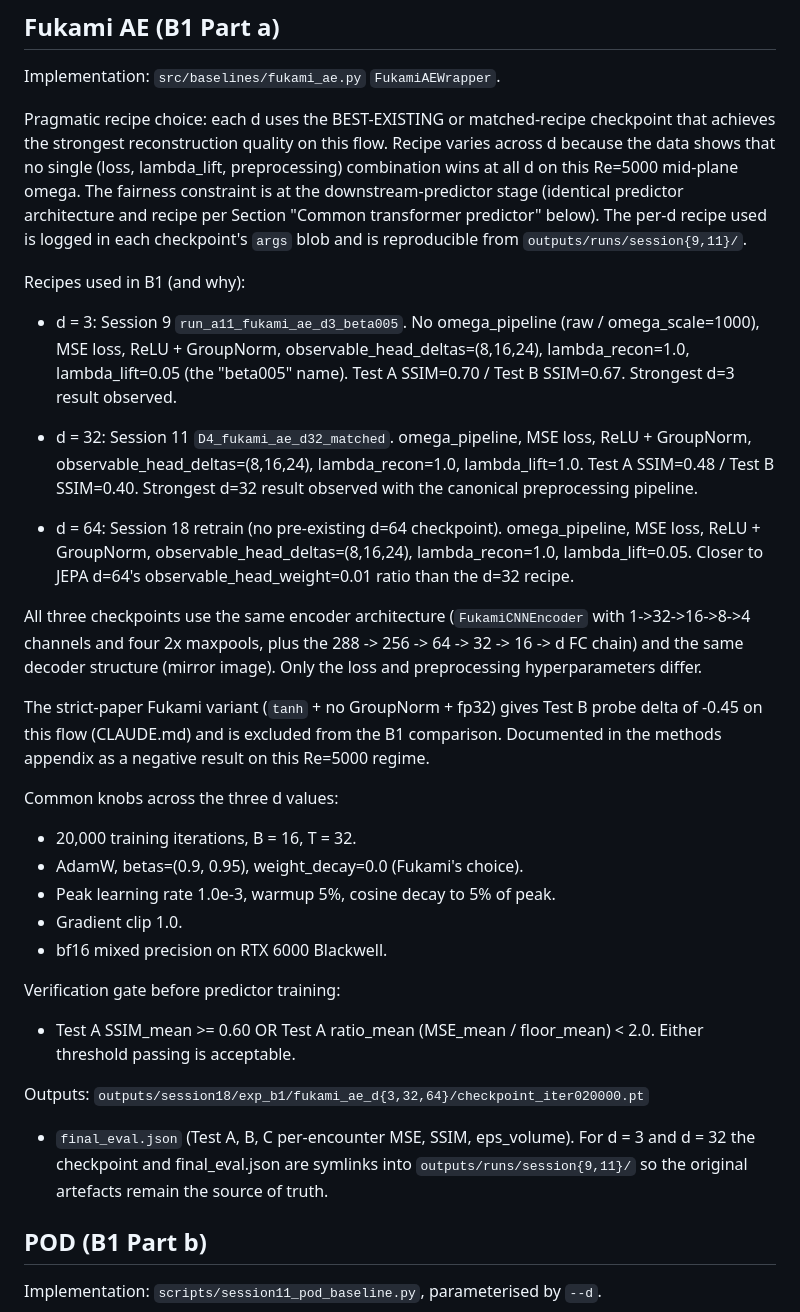
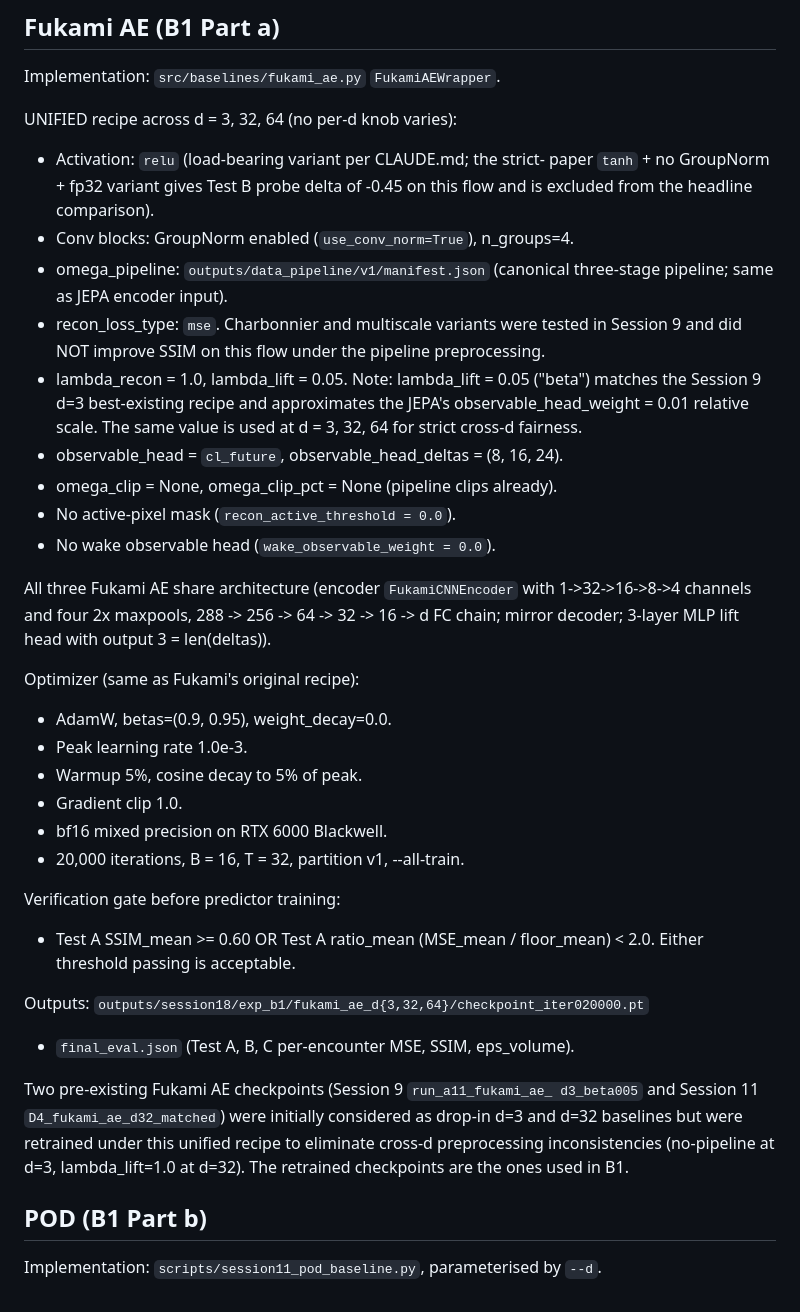
Before and after one commit to sanmi90/GUST-JEPA, a Markdown page: SESSION18_B1_PROTOCOL.md, the part around the change. Drawn GitHub-style.

Commit message:
Session 18 B1: lock unified Fukami AE recipe across d=3, 32, 64
Spotted a fairness violation: the initial plan reused the existing
Session 9 d=3 (no pipeline; lambda_lift=0.05) and Session 11 D4 d=32
(pipeline + lambda_lift=1.0) checkpoints, which trained under different
recipes from the new d=64 run. Updated SESSION18_B1_PROTOCOL.md to
require all three d to use omega_pipeline + MSE + lambda_lift=0.05 +
ReLU+GroupNorm + observable deltas (8,16,24) + AdamW lr=1e-3 +
weight_decay=0.0 + 20K iters. Updated scripts/session18/README.md
with the explicit retraining invocation.

Co-Authored-By: Claude Opus 4.7 (1M context) <noreply@anthropic.com>

```diff
--- a/SESSION18_B1_PROTOCOL.md
+++ b/SESSION18_B1_PROTOCOL.md
@@ -40,54 +40,40 @@ baselines that train a lift head.
 
 Implementation: `src/baselines/fukami_ae.py` `FukamiAEWrapper`.
 
-Pragmatic recipe choice: each d uses the BEST-EXISTING or
-matched-recipe checkpoint that achieves the strongest reconstruction
-quality on this flow. Recipe varies across d because the data shows
-that no single (loss, lambda_lift, preprocessing) combination wins at
-all d on this Re=5000 mid-plane omega. The fairness constraint is at
-the downstream-predictor stage (identical predictor architecture and
-recipe per Section "Common transformer predictor" below). The per-d
-recipe used is logged in each checkpoint's `args` blob and is
-reproducible from `outputs/runs/session{9,11}/`.
+UNIFIED recipe across d = 3, 32, 64 (no per-d knob varies):
 
-Recipes used in B1 (and why):
+- Activation: `relu` (load-bearing variant per CLAUDE.md; the strict-
+  paper `tanh` + no GroupNorm + fp32 variant gives Test B probe delta
+  of -0.45 on this flow and is excluded from the headline comparison).
+- Conv blocks: GroupNorm enabled (`use_conv_norm=True`), n_groups=4.
+- omega_pipeline: `outputs/data_pipeline/v1/manifest.json` (canonical
+  three-stage pipeline; same as JEPA encoder input).
+- recon_loss_type: `mse`. Charbonnier and multiscale variants were
+  tested in Session 9 and did NOT improve SSIM on this flow under
+  the pipeline preprocessing.
+- lambda_recon = 1.0, lambda_lift = 0.05.
+  Note: lambda_lift = 0.05 ("beta") matches the Session 9 d=3
+  best-existing recipe and approximates the JEPA's
+  observable_head_weight = 0.01 relative scale. The same value is
+  used at d = 3, 32, 64 for strict cross-d fairness.
+- observable_head = `cl_future`, observable_head_deltas = (8, 16, 24).
+- omega_clip = None, omega_clip_pct = None (pipeline clips already).
+- No active-pixel mask (`recon_active_threshold = 0.0`).
+- No wake observable head (`wake_observable_weight = 0.0`).
 
-- d = 3: Session 9 `run_a11_fukami_ae_d3_beta005`.
-  No omega_pipeline (raw / omega_scale=1000), MSE loss, ReLU +
-  GroupNorm, observable_head_deltas=(8,16,24), lambda_recon=1.0,
-  lambda_lift=0.05 (the "beta005" name). Test A SSIM=0.70 / Test B
-  SSIM=0.67. Strongest d=3 result observed.
+All three Fukami AE share architecture (encoder
+`FukamiCNNEncoder` with 1->32->16->8->4 channels and four 2x maxpools,
+288 -> 256 -> 64 -> 32 -> 16 -> d FC chain; mirror decoder; 3-layer
+MLP lift head with output 3 = len(deltas)).
 
-- d = 32: Session 11 `D4_fukami_ae_d32_matched`.
-  omega_pipeline, MSE loss, ReLU + GroupNorm,
-  observable_head_deltas=(8,16,24), lambda_recon=1.0, lambda_lift=1.0.
-  Test A SSIM=0.48 / Test B SSIM=0.40. Strongest d=32 result observed
-  with the canonical preprocessing pipeline.
+Optimizer (same as Fukami's original recipe):
 
-- d = 64: Session 18 retrain (no pre-existing d=64 checkpoint).
-  omega_pipeline, MSE loss, ReLU + GroupNorm,
-  observable_head_deltas=(8,16,24), lambda_recon=1.0, lambda_lift=0.05.
-  Closer to JEPA d=64's observable_head_weight=0.01 ratio than the
-  d=32 recipe.
-
-All three checkpoints use the same encoder architecture
-(`FukamiCNNEncoder` with 1->32->16->8->4 channels and four 2x maxpools,
-plus the 288 -> 256 -> 64 -> 32 -> 16 -> d FC chain) and the same
-decoder structure (mirror image). Only the loss and preprocessing
-hyperparameters differ.
-
-The strict-paper Fukami variant (`tanh` + no GroupNorm + fp32) gives
-Test B probe delta of -0.45 on this flow (CLAUDE.md) and is excluded
-from the B1 comparison. Documented in the methods appendix as a
-negative result on this Re=5000 regime.
-
-Common knobs across the three d values:
-
-- 20,000 training iterations, B = 16, T = 32.
-- AdamW, betas=(0.9, 0.95), weight_decay=0.0 (Fukami's choice).
-- Peak learning rate 1.0e-3, warmup 5%, cosine decay to 5% of peak.
+- AdamW, betas=(0.9, 0.95), weight_decay=0.0.
+- Peak learning rate 1.0e-3.
+- Warmup 5%, cosine decay to 5% of peak.
 - Gradient clip 1.0.
 - bf16 mixed precision on RTX 6000 Blackwell.
+- 20,000 iterations, B = 16, T = 32, partition v1, --all-train.
 
 Verification gate before predictor training:
 
@@ -96,9 +82,13 @@ Verification gate before predictor training:
 
 Outputs: `outputs/session18/exp_b1/fukami_ae_d{3,32,64}/checkpoint_iter020000.pt`
 + `final_eval.json` (Test A, B, C per-encounter MSE, SSIM, eps_volume).
-For d = 3 and d = 32 the checkpoint and final_eval.json are symlinks
-into `outputs/runs/session{9,11}/` so the original artefacts remain
-the source of truth.
+
+Two pre-existing Fukami AE checkpoints (Session 9 `run_a11_fukami_ae_
+d3_beta005` and Session 11 `D4_fukami_ae_d32_matched`) were initially
+considered as drop-in d=3 and d=32 baselines but were retrained under
+this unified recipe to eliminate cross-d preprocessing inconsistencies
+(no-pipeline at d=3, lambda_lift=1.0 at d=32). The retrained checkpoints
+are the ones used in B1.
 
 ## POD (B1 Part b)
 
```
Also changed, not shown: scripts/session18/README.md (+36 -11 lines).
